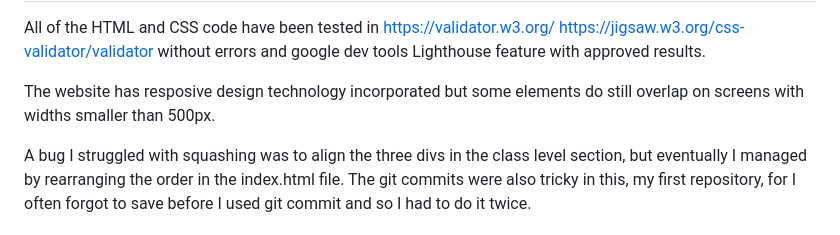
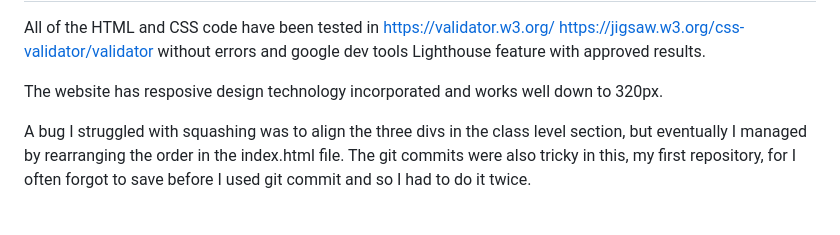
Before and after one commit to Code-Institute-Submissions/Martin-kod-Home-Yoga, a Markdown page: README.md, the part around the change. Rendered like a GitHub page.

Commit message:
Update last changes to readme

```diff
--- a/README.md
+++ b/README.md
@@ -38,7 +38,7 @@ Home Sweet Yoga is a website which offers Yoga classes to people in their own ho
 
 All of the HTML and CSS code have been tested in https://validator.w3.org/ https://jigsaw.w3.org/css-validator/validator without errors and google dev tools Lighthouse feature with approved results.
 
-The website has resposive design technology incorporated but some elements do still overlap on screens with widths smaller than 500px.
+The website has resposive design technology incorporated and works well down to 320px.
 
 A bug I struggled with squashing was to align the three divs in the class level section, but eventually I managed by rearranging the order in the index.html file. The git commits were also tricky in this, my first repository, for I often forgot to save before I used git commit and so I had to do it twice.
 
```
